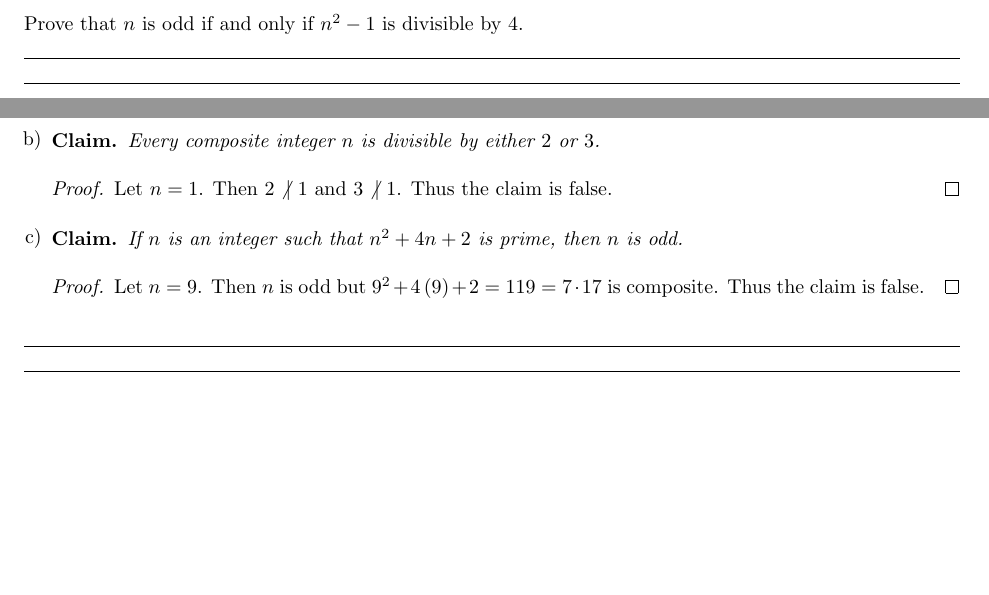
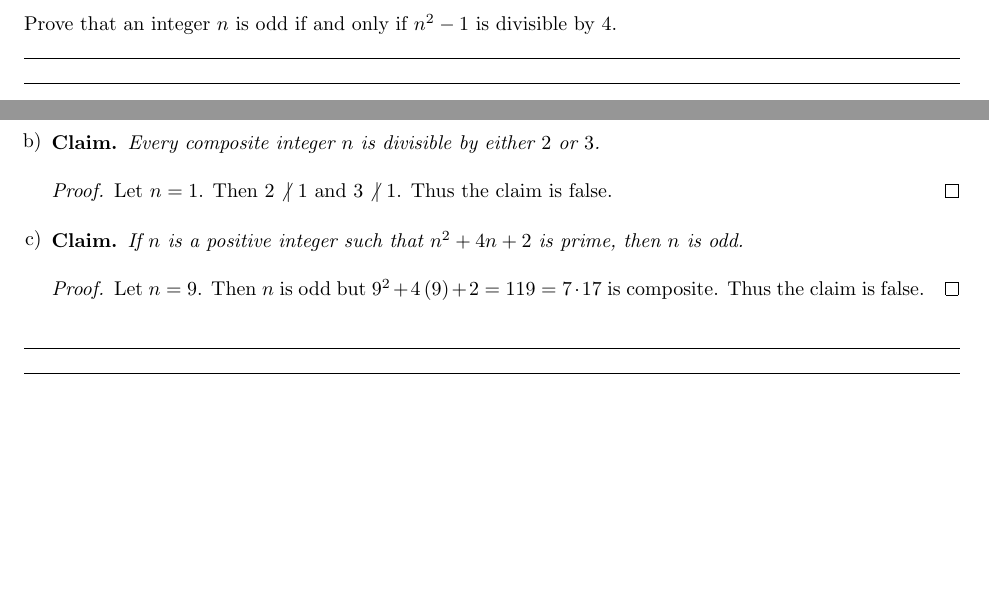
Before and after one commit to itsmathsnotmath/251-MATH120, a LaTeX problem sheet (ProblemSets/ProblemSet1.tex): two parts of pages 8 and 10 of 10, joined at a grey line, cut so that both start at the same text. Compiled offline with pdfLaTeX.

Commit message:
Updates from Overleaf

```diff
--- a/ProblemSets/ProblemSet1.tex
+++ b/ProblemSets/ProblemSet1.tex
@@ -266,7 +266,7 @@ Consider the following definitions.
 
 \section*{Problem 7}
 
-Prove that $n$ is odd if and only if $n^2-1$ is divisible by $4$.
+Prove that an integer $n$ is odd if and only if $n^2-1$ is divisible by $4$.
 
 \begin{solution}
 
@@ -331,7 +331,7 @@ For each of the following claims, an attempt to disprove the statement is given.
 
     \item ~\vspace{-19pt}
     \begin{claim}
-        If $n$ is an integer such that $n^2+4n+2$ is prime, then $n$ is odd.
+        If $n$ is a positive integer such that $n^2+4n+2$ is prime, then $n$ is odd.
     \end{claim}
     \begin{proof}
         Let $n=9$. Then $n$ is odd but $9^2+4\left(9\right)+2=119=7\cdot17$ is composite. Thus the claim is false.
```
Also changed, not shown: ProblemSets/ProblemSet1.tex (4 more changed lines).
